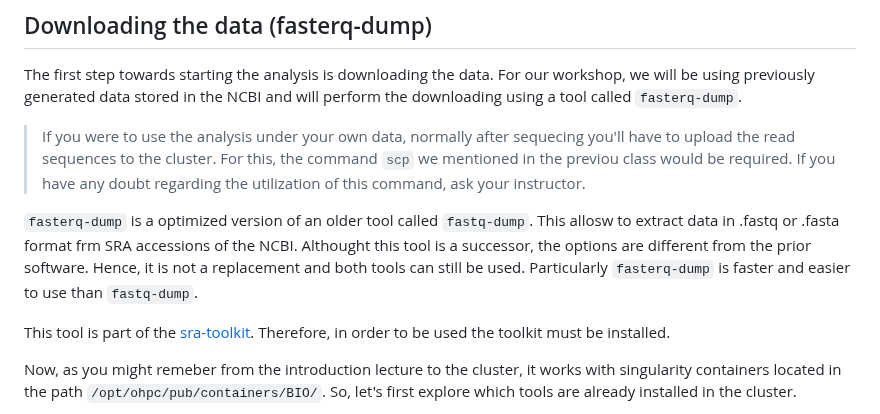
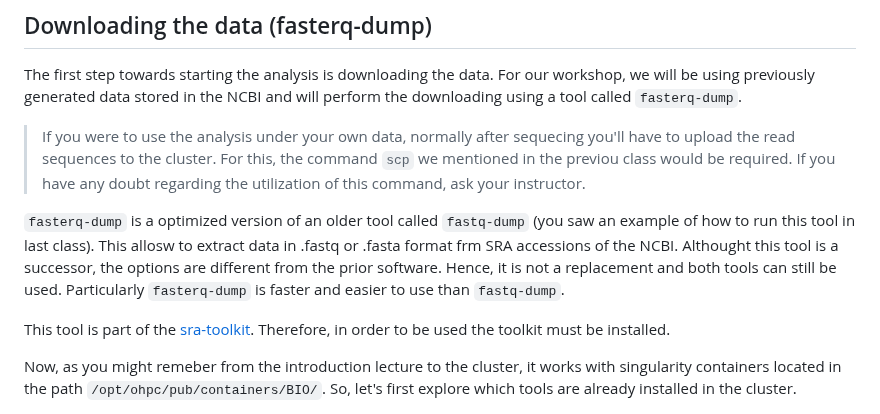
Before and after one commit to dorinrojas/metagenomics_workshop, a Markdown page: docs/Class_2/Class2_1.md, the part around the change. Rendered like a GitHub page.

```diff
--- a/docs/Class_2/Class2_1.md
+++ b/docs/Class_2/Class2_1.md
@@ -19,7 +19,7 @@ The first step towards starting the analysis is downloading the data. For our wo
 
 > If you were to use the analysis under your own data, normally after sequecing you'll have to upload the read sequences to the cluster. For this, the command `scp` we mentioned in the previou class would be required. If you have any doubt regarding the utilization of this command, ask your instructor.
 
-`fasterq-dump` is a optimized version of an older tool called `fastq-dump`. This allosw to extract data in .fastq or .fasta format frm SRA accessions of the NCBI. Althought this tool is a successor, the options are different from the prior software. Hence, it is not a replacement and both tools can still be used. Particularly `fasterq-dump` is faster and easier to use than `fastq-dump`.
+`fasterq-dump` is a optimized version of an older tool called `fastq-dump` (you saw an example of how to run this tool in last class). This allosw to extract data in .fastq or .fasta format frm SRA accessions of the NCBI. Althought this tool is a successor, the options are different from the prior software. Hence, it is not a replacement and both tools can still be used. Particularly `fasterq-dump` is faster and easier to use than `fastq-dump`.
 
 This tool is part of the [sra-toolkit](https://github.com/ncbi/sra-tools). Therefore, in order to be used the toolkit must be installed.
 
```
Also changed, not shown: docs/Class_1/Class1.md (+2 -2 lines).
